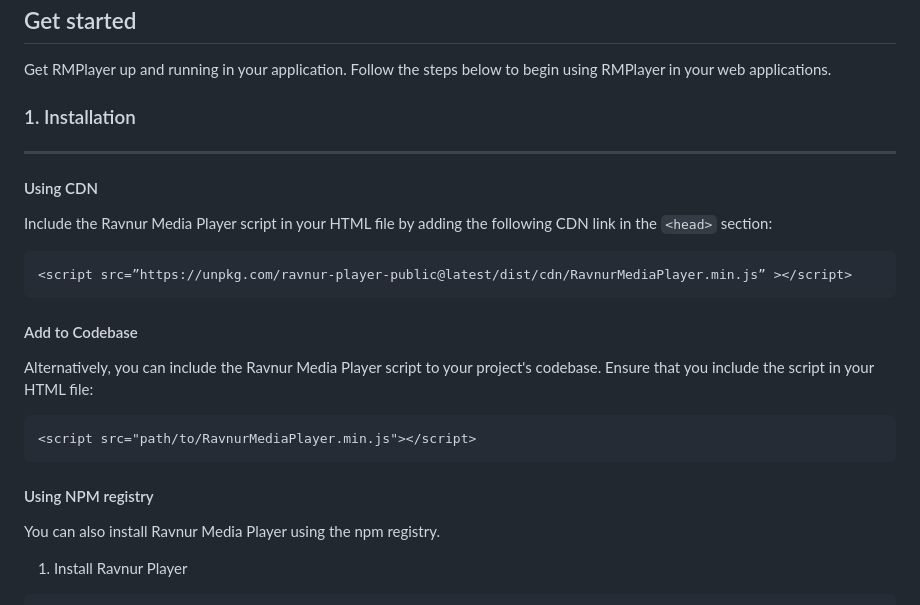
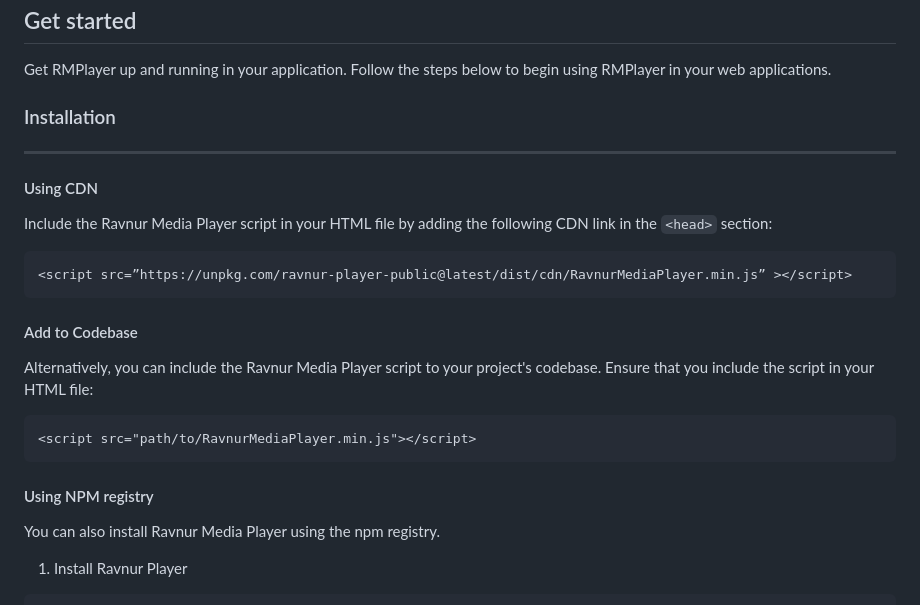
Before and after one commit to Ravnur-Inc/ravplayer, a Markdown page: ravnur-player-instructions.md, the part around the change. Rendered like a GitHub page.

````diff
--- a/ravnur-player-instructions.md
+++ b/ravnur-player-instructions.md
@@ -46,7 +46,7 @@
  Get RMPlayer up and running in your application. Follow the steps below to begin using RMPlayer in your web applications.
 
 
-### 1. Installation
+### Installation
 ___
 
 #### Using CDN
@@ -57,7 +57,7 @@ Include the Ravnur Media Player script in your HTML file by adding the following
 <script src=”https://unpkg.com/ravnur-player-public@latest/dist/cdn/RavnurMediaPlayer.min.js” ></script>
 ```
 
-#### <a id="add-to-codebase"></a>Add to Codebase
+#### Add to Codebase
 
 Alternatively, you can include the Ravnur Media Player script to your project's codebase. Ensure that you include the script in your HTML file:
 
@@ -65,7 +65,7 @@ Alternatively, you can include the Ravnur Media Player script to your project's
 <script src="path/to/RavnurMediaPlayer.min.js"></script>
 ```
 
-#### <a id="using-private-npm-registry"></a>Using NPM registry
+#### Using NPM registry
 
 You can also install Ravnur Media Player using the npm registry.
 
````
